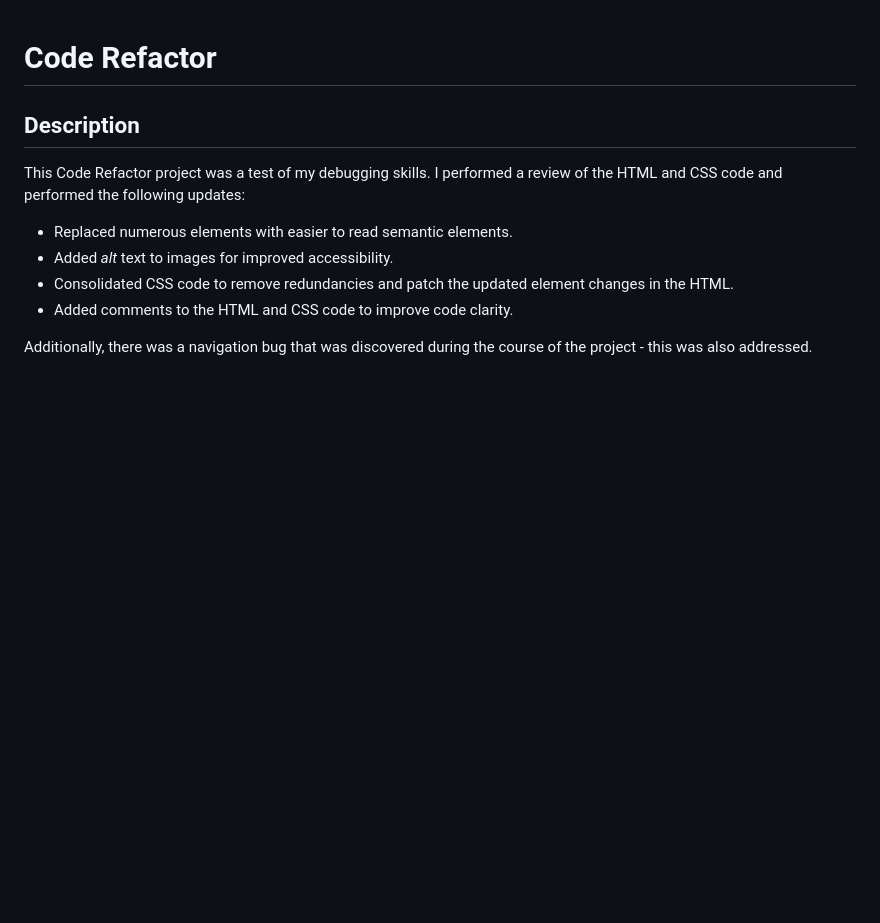
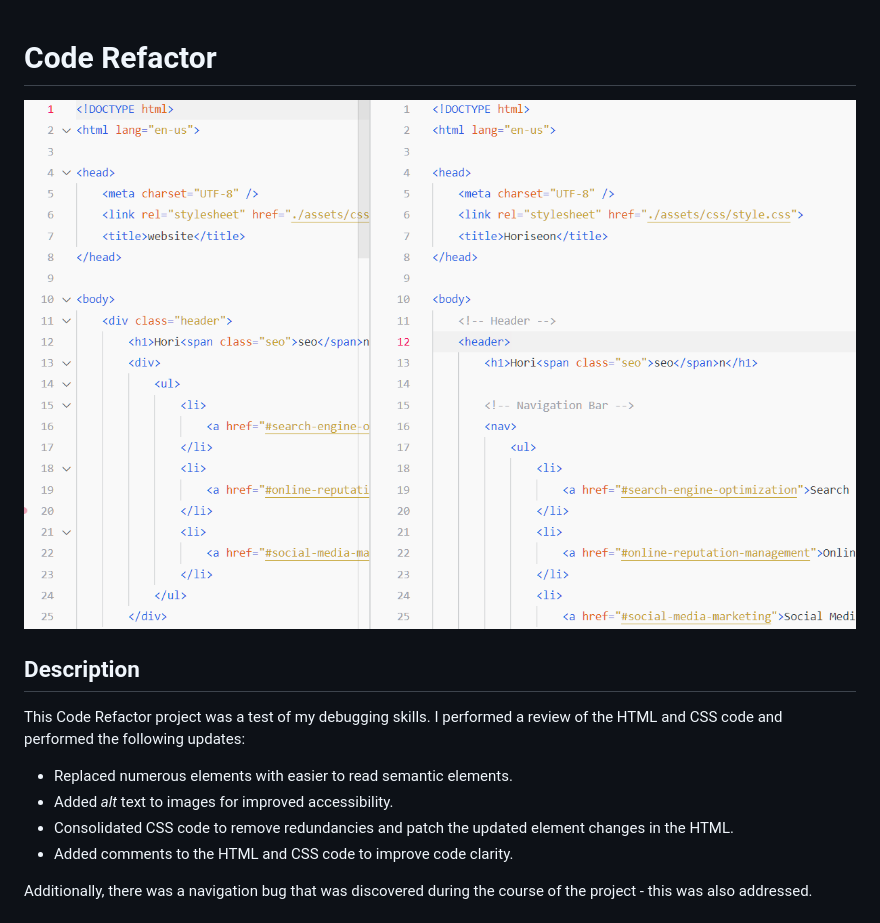
Before and after one commit to stevengoldbergm/Code-Refactor, a Markdown page: README.md, the part around the change. GitHub-like rendering; pictures changed too: assets/refactor.png (added); blank space fills up the shorter version.

Commit message:
added image to README

```diff
--- a/README.md
+++ b/README.md
@@ -1,4 +1,6 @@
 # Code Refactor
+![image of code pre and post refactoring](./assets/refactor.png)
+
 ## Description
 This Code Refactor project was a test of my debugging skills. I performed a review of the HTML and CSS code and performed the following updates:
 - Replaced numerous <$div$> elements with easier to read semantic elements.
```
